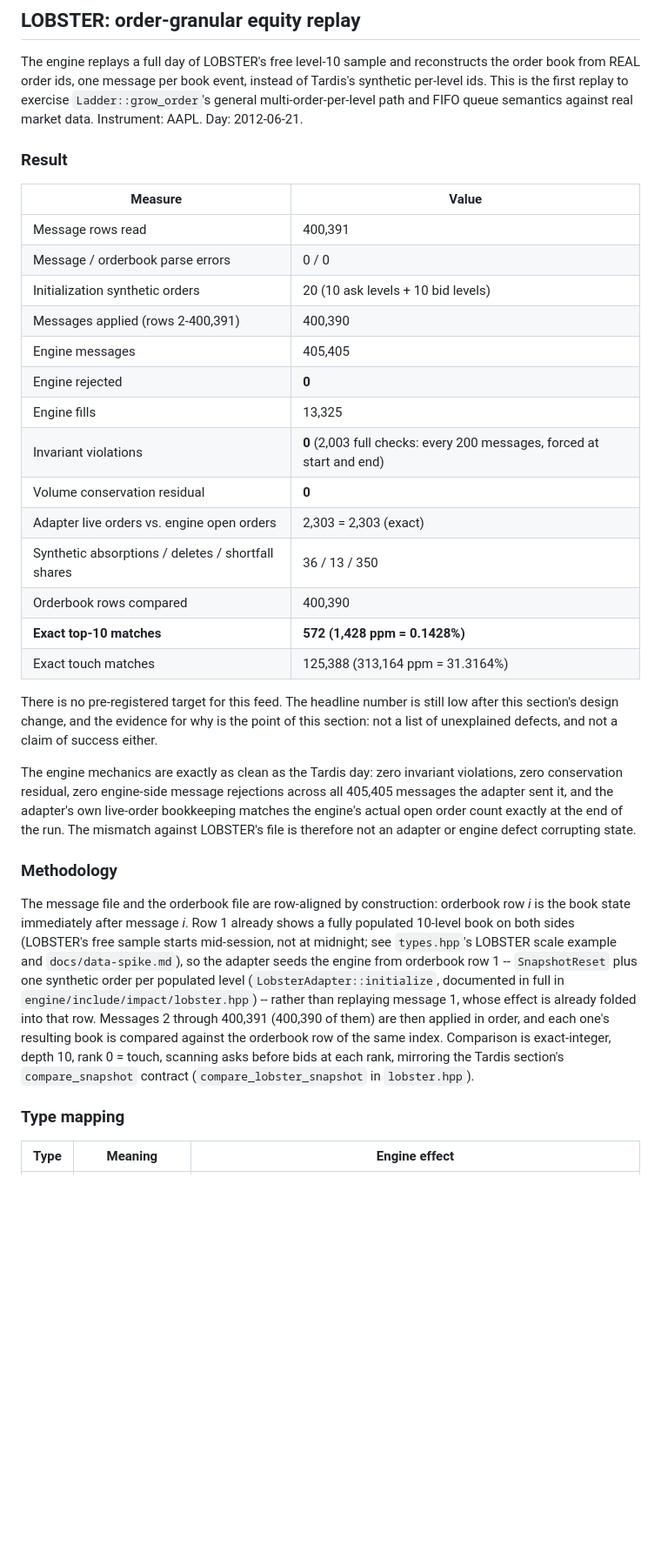
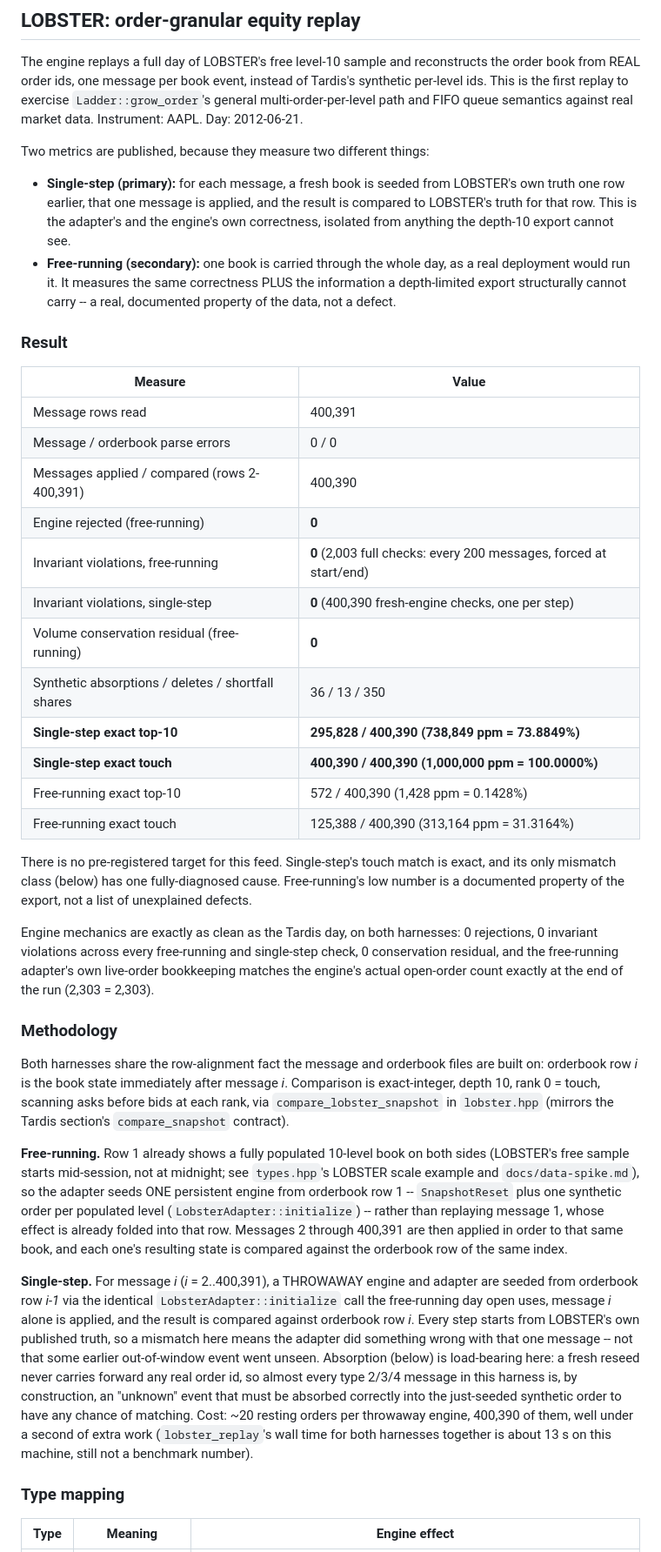
Before and after one commit to somtri/impact-lab, a Markdown page: docs/VALIDATION.md, the part around one of its changes. Shown at 87% size. Drawn GitHub-style; blank space fills up the shorter version.

```diff
--- a/docs/VALIDATION.md
+++ b/docs/VALIDATION.md
@@ -171,48 +171,68 @@ from REAL order ids, one message per book event, instead of Tardis's synthetic p
 This is the first replay to exercise `Ladder::grow_order`'s general multi-order-per-level path
 and FIFO queue semantics against real market data. Instrument: AAPL. Day: 2012-06-21.
 
+Two metrics are published, because they measure two different things:
+
+- **Single-step (primary):** for each message, a fresh book is seeded from LOBSTER's own truth
+  one row earlier, that one message is applied, and the result is compared to LOBSTER's truth for
+  that row. This is the adapter's and the engine's own correctness, isolated from anything the
+  depth-10 export cannot see.
+- **Free-running (secondary):** one book is carried through the whole day, as a real deployment
+  would run it. It measures the same correctness PLUS the information a depth-limited export
+  structurally cannot carry -- a real, documented property of the data, not a defect.
+
 ### Result
 
 | Measure | Value |
 |---|---|
 | Message rows read | 400,391 |
 | Message / orderbook parse errors | 0 / 0 |
-| Initialization synthetic orders | 20 (10 ask levels + 10 bid levels) |
-| Messages applied (rows 2-400,391) | 400,390 |
-| Engine messages | 405,405 |
-| Engine rejected | **0** |
-| Engine fills | 13,325 |
-| Invariant violations | **0** (2,003 full checks: every 200 messages, forced at start and end) |
-| Volume conservation residual | **0** |
-| Adapter live orders vs. engine open orders | 2,303 = 2,303 (exact) |
+| Messages applied / compared (rows 2-400,391) | 400,390 |
+| Engine rejected (free-running) | **0** |
+| Invariant violations, free-running | **0** (2,003 full checks: every 200 messages, forced at start/end) |
+| Invariant violations, single-step | **0** (400,390 fresh-engine checks, one per step) |
+| Volume conservation residual (free-running) | **0** |
 | Synthetic absorptions / deletes / shortfall shares | 36 / 13 / 350 |
-| Orderbook rows compared | 400,390 |
-| **Exact top-10 matches** | **572 (1,428 ppm = 0.1428%)** |
-| Exact touch matches | 125,388 (313,164 ppm = 31.3164%) |
+| **Single-step exact top-10** | **295,828 / 400,390 (738,849 ppm = 73.8849%)** |
+| **Single-step exact touch** | **400,390 / 400,390 (1,000,000 ppm = 100.0000%)** |
+| Free-running exact top-10 | 572 / 400,390 (1,428 ppm = 0.1428%) |
+| Free-running exact touch | 125,388 / 400,390 (313,164 ppm = 31.3164%) |
 
-There is no pre-registered target for this feed. The headline number is still low after this
-section's design change, and the evidence for why is the point of this section: not a list of
-unexplained defects, and not a claim of success either.
+There is no pre-registered target for this feed. Single-step's touch match is exact, and its only
+mismatch class (below) has one fully-diagnosed cause. Free-running's low number is a documented
+property of the export, not a list of unexplained defects.
 
-The engine mechanics are exactly as clean as the Tardis day: zero invariant violations, zero
-conservation residual, zero engine-side message rejections across all 405,405 messages the
-adapter sent it, and the adapter's own live-order bookkeeping matches the engine's actual open
-order count exactly at the end of the run. The mismatch against LOBSTER's file is therefore not
-an adapter or engine defect corrupting state.
+Engine mechanics are exactly as clean as the Tardis day, on both harnesses: 0 rejections, 0
+invariant violations across every free-running and single-step check, 0 conservation residual, and
+the free-running adapter's own live-order bookkeeping matches the engine's actual open-order count
+exactly at the end of the run (2,303 = 2,303).
 
 ### Methodology
 
-The message file and the orderbook file are row-aligned by construction: orderbook row *i* is the
-book state immediately after message *i*. Row 1 already shows a fully populated 10-level book on
-both sides (LOBSTER's free sample starts mid-session, not at midnight; see `types.hpp`'s LOBSTER
-scale example and `docs/data-spike.md`), so the adapter seeds the engine from orderbook row 1 --
-`SnapshotReset` plus one synthetic order per populated level (`LobsterAdapter::initialize`,
-documented in full in `engine/include/impact/lobster.hpp`) -- rather than replaying message 1,
-whose effect is already folded into that row. Messages 2 through 400,391 (400,390 of them) are
-then applied in order, and each one's resulting book is compared against the orderbook row of the
-same index. Comparison is exact-integer, depth 10, rank 0 = touch, scanning asks before bids at
-each rank, mirroring the Tardis section's `compare_snapshot` contract (`compare_lobster_snapshot`
-in `lobster.hpp`).
+Both harnesses share the row-alignment fact the message and orderbook files are built on:
+orderbook row *i* is the book state immediately after message *i*. Comparison is exact-integer,
+depth 10, rank 0 = touch, scanning asks before bids at each rank, via `compare_lobster_snapshot`
+in `lobster.hpp` (mirrors the Tardis section's `compare_snapshot` contract).
+
+**Free-running.** Row 1 already shows a fully populated 10-level book on both sides (LOBSTER's
+free sample starts mid-session, not at midnight; see `types.hpp`'s LOBSTER scale example and
+`docs/data-spike.md`), so the adapter seeds ONE persistent engine from orderbook row 1 --
+`SnapshotReset` plus one synthetic order per populated level (`LobsterAdapter::initialize`) --
+rather than replaying message 1, whose effect is already folded into that row. Messages 2 through
+400,391 are then applied in order to that same book, and each one's resulting state is compared
+against the orderbook row of the same index.
+
+**Single-step.** For message *i* (*i* = 2..400,391), a THROWAWAY engine and adapter are seeded
+from orderbook row *i-1* via the identical `LobsterAdapter::initialize` call the free-running day
+open uses, message *i* alone is applied, and the result is compared against orderbook row *i*.
+Every step starts from LOBSTER's own published truth, so a mismatch here means the adapter did
+something wrong with that one message -- not that some earlier out-of-window event went unseen.
+Absorption (below) is load-bearing here: a fresh reseed never carries forward any real order id,
+so almost every type 2/3/4 message in this harness is, by construction, an "unknown" event that
+must be absorbed correctly into the just-seeded synthetic order to have any chance of matching.
+Cost: ~20 resting orders per throwaway engine, 400,390 of them, well under a second of extra work
+(`lobster_replay`'s wall time for both harnesses together is about 13 s on this machine, still not
+a benchmark number).
 
 ### Type mapping
 
```
Also changed, not shown: other parts of docs/VALIDATION.md (+100 -56 lines).
